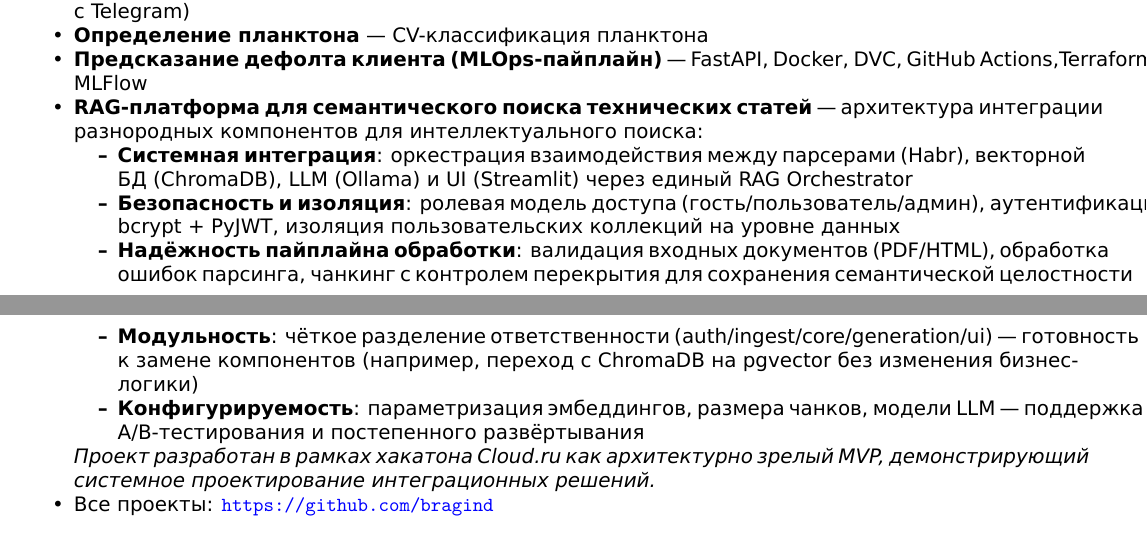
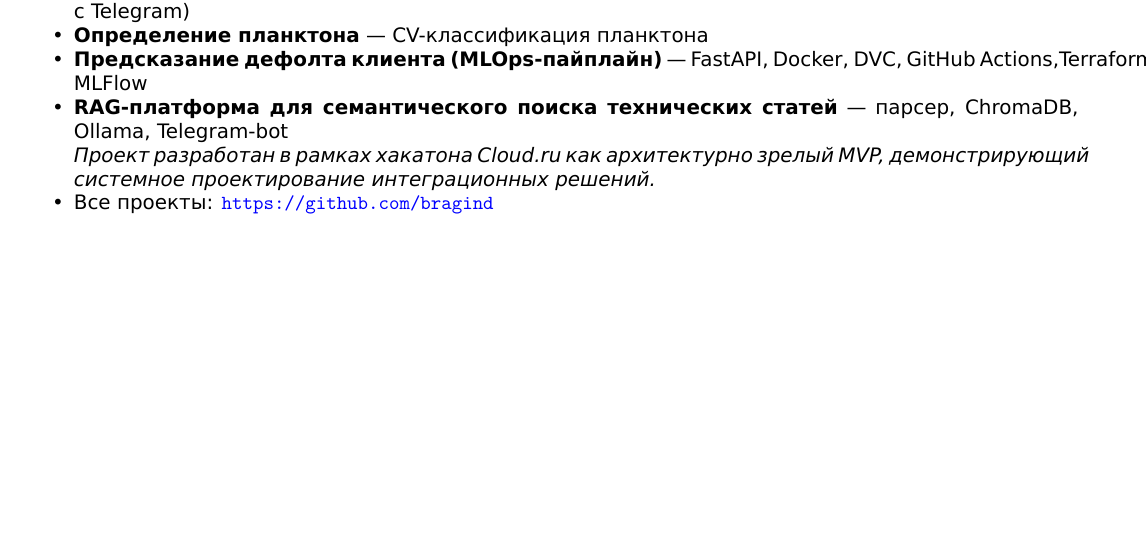
Before and after one commit to bragind/bragind.github.io, a LaTeX CV (src/resume.tex): two parts of pages 1 and 2 of 2 before the commit and part of page 1 of 2 after it, the two joined at a grey line, cut so that both start at the same text, the shorter picture padded with empty space. Compiled offline with XeLaTeX.

Commit message:
Update resume.tex

```diff
--- a/src/resume.tex
+++ b/src/resume.tex
@@ -102,24 +102,7 @@
     \item \textbf{Прогнозирование цен на акции} — анализ временных рядов (scikit-learn, PyTorch, интеграция с Telegram)
     \item \textbf{Определение планктона} — CV-классификация планктона
     \item \textbf{Предсказание дефолта клиента (MLOps-пайплайн)} — FastAPI, Docker, DVC, GitHub Actions,Terraform,Kubernetes, MLFlow
-    \item \textbf{RAG-платформа для семантического поиска технических статей} —
-      архитектура интеграции разнородных компонентов для интеллектуального поиска:
-      \begin{itemize}
-          \item \textbf{Системная интеграция}: оркестрация взаимодействия между
-                парсерами (Habr), векторной БД (ChromaDB), LLM (Ollama) и UI
-                (Streamlit) через единый RAG Orchestrator
-          \item \textbf{Безопасность и изоляция}: ролевая модель доступа (гость/пользователь/админ),
-                аутентификация bcrypt + PyJWT, изоляция пользовательских коллекций
-                на уровне данных
-          \item \textbf{Надёжность пайплайна обработки}: валидация входных документов
-                (PDF/HTML), обработка ошибок парсинга, чанкинг с контролем перекрытия
-                для сохранения семантической целостности
-          \item \textbf{Модульность}: чёткое разделение ответственности
-                (auth/ingest/core/generation/ui) — готовность к замене компонентов
-                (например, переход с ChromaDB на pgvector без изменения бизнес-логики)
-          \item \textbf{Конфигурируемость}: параметризация эмбеддингов, размера чанков,
-                модели LLM — поддержка A/B-тестирования и постепенного развёртывания
-      \end{itemize}
+    \item \textbf{RAG-платформа для семантического поиска технических статей} — парсер, ChromaDB, Ollama, Telegram-bot
 
       \textit{Проект разработан в рамках хакатона Cloud.ru как архитектурно зрелый MVP,
       демонстрирующий системное проектирование интеграционных решений.}
```
Also changed, not shown: src/resume.tex (4 more changed lines).
